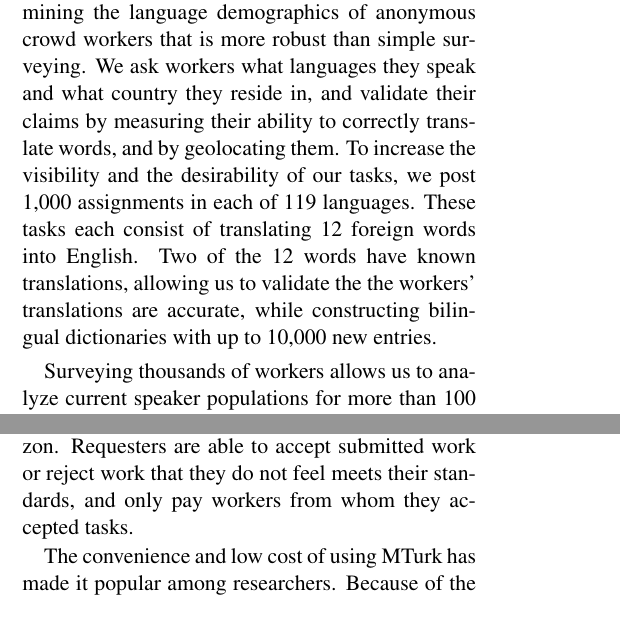
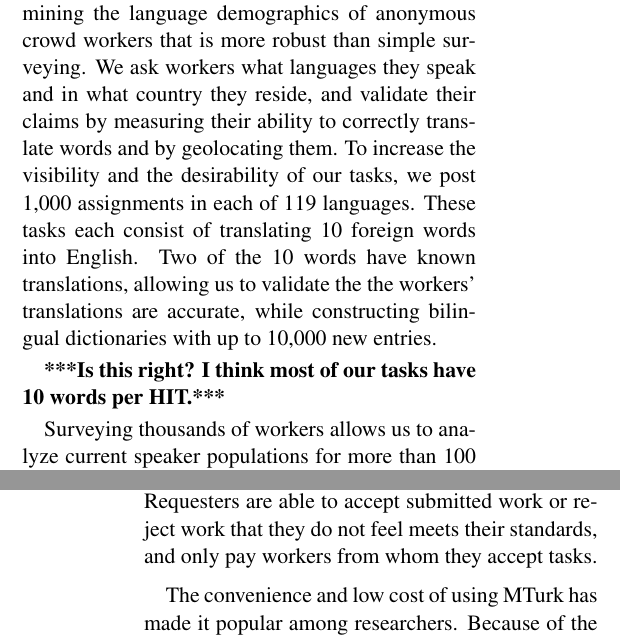
Before and after one commit to epavlick/turker-demographics, a LaTeX paper (writeup/paper.tex): two parts of the columns of pages 1 and 2 of 9, joined at a grey line, cut so that both start at the same text. Compiled offline with pdfLaTeX.

Commit message:
small edits

```diff
--- a/writeup/paper.tex
+++ b/writeup/paper.tex
@@ -54,7 +54,9 @@ In this paper, we investigate the feasibility of hiring language informants on M
 
 There are several complicating factors when trying to take a census of workers on MTurk.  The workers identities are anonymized, and Amazon provides no information about their countries of origin nor their language abilities.  Posting a simple survey to have workers self-report this information may be inadequate, since (a) many worker may never see the survey, (b) many opt not to do one-off surveys since potential payment is low, and (c) validating the answers of respondents is not straightforward.
 
-Our study establishes a methodology for determining the language demographics of anonymous crowd workers that is more robust than simple surveying. We ask workers what languages they speak and what country they reside in, and validate their claims by measuring their ability to correctly translate words, and by geolocating them.  To increase the visibility and the desirability of our tasks, we post 1,000 assignments in each of 119 languages.  These tasks each consist of translating 12 foreign words into English.  Two of the 12 words have known translations, allowing us to validate the the workers' translations are accurate, while constructing bilingual dictionaries with up to 10,000 new entries.
+Our study establishes a methodology for determining the language demographics of anonymous crowd workers that is more robust than simple surveying. We ask workers what languages they speak and in what country they reside, and validate their claims by measuring their ability to correctly translate words and by geolocating them.  To increase the visibility and the desirability of our tasks, we post 1,000 assignments in each of 119 languages.  These tasks each consist of translating 10 foreign words into English.  Two of the 10 words have known translations, allowing us to validate the the workers' translations are accurate, while constructing bilingual dictionaries with up to 10,000 new entries.
+
+\textbf{***Is this right? I think most of our tasks have 10 words per HIT.***}
 
 Surveying thousands of workers allows us to analyze current speaker populations for more than 100 languages.  The data also allows us to answer questions like:
 How quickly is work completed in a given language?
@@ -86,7 +88,7 @@ obtain financial rewards?
 %\section{Mechanical Turk}
 Amazon's Mechanical Turk (MTurk) is an online crowdsourcing marketplace which gives employers and researchers access to a large, low-cost, human workforce. MTurk advertises `artificial artificial intelligence'; it provides a simple interface for accessing human skill, allowing small tasks, which are too difficult for computers, to be completed with the speed and scale of an automated process. When Amazon first introduced MTurk, payment was offered only in Amazon credits. As the service grew, payment switched to US dollars, and more recently has expanded to include foreign currencies, such as the rupee. Currently, MTurk claims over half a million workers from 190 countries, making it a compelling source of data for diverse natural language applications.
 
-Within MTurk, those who need work completed (`requesters') post individual `Human Intelligence Tasks,' or just `HITs'. A typical HIT  requires a few minutes of work and pays a few cents, although there is significant variation across HITs. Once a HIT is posted, MTurk workers (`Turkers') are free to choose to complete the HITs which interest them. Worker identities remain anonymous to requesters, and all payment occurs through Amazon. Requesters are able to accept submitted work or reject work that they do not feel meets their standards, and only pay workers from whom they accepted tasks.
+Within MTurk, those who need work completed (`requesters') post individual `Human Intelligence Tasks,' or just `HITs'. A typical HIT  requires a few minutes of work and pays a few cents, although there is significant variation across HITs. Once a HIT is posted, MTurk workers (`Turkers') are free to choose to complete the HITs which interest them. Worker identities remain anonymous to requesters, and all payment occurs through Amazon. Requesters are able to accept submitted work or reject work that they do not feel meets their standards, and only pay workers from whom they accept tasks.
 
 
 
```
Also changed, not shown: writeup/paper.tex (2 more changed lines).
